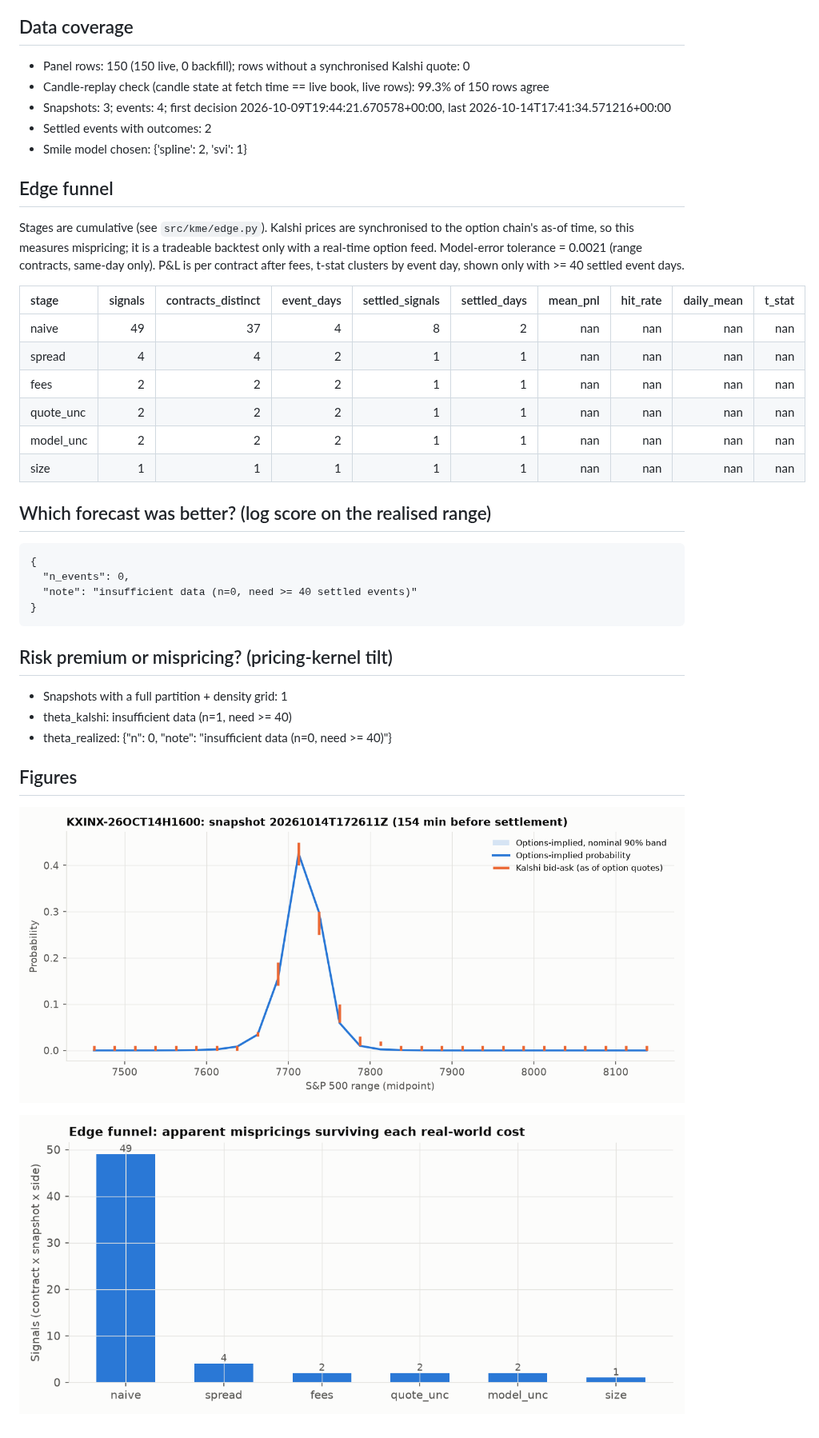
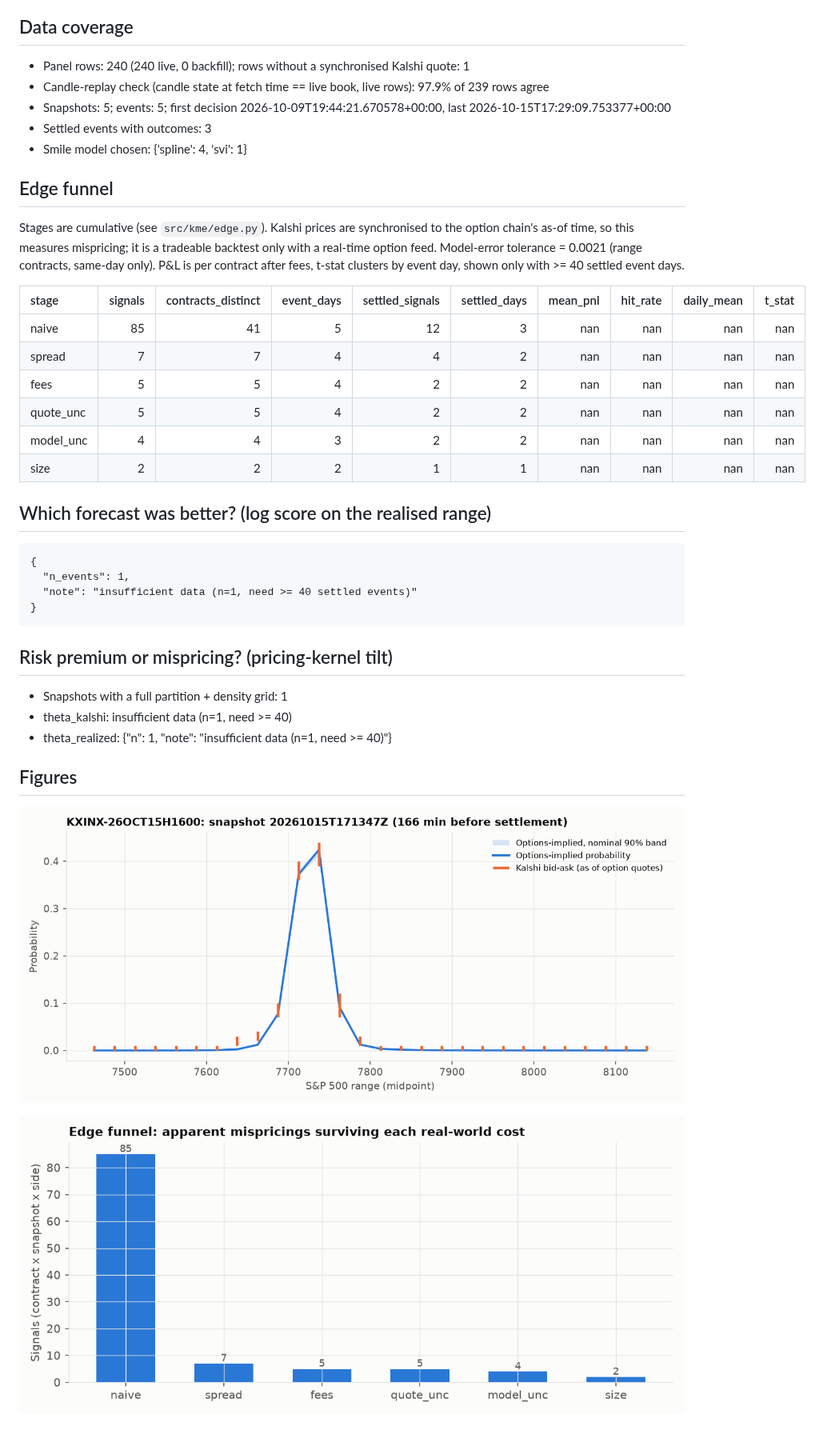
Before and after one commit to japark22/kalshi-mispricing-engine, a Markdown page: results/REPORT.md, the part around one of its changes. Shown at 80% size. GitHub-like rendering; pictures changed too: results/figures/edge_funnel.png, results/figures/latest_snapshot.png.

Commit message:
data: 2026-10-15T17:50Z

````diff
--- a/results/REPORT.md
+++ b/results/REPORT.md
@@ -3,35 +3,35 @@ _Generated 2026-10-14 18:05 UTC by `python -m kme report`. Every figure below is
 
 ## Data coverage
-- Panel rows: 150 (150 live, 0 backfill); rows without a synchronised Kalshi quote: 0
-- Candle-replay check (candle state at fetch time == live book, live rows): 99.3% of 150 rows agree
-- Snapshots: 3; events: 4; first decision 2026-10-09T19:44:21.670578+00:00, last 2026-10-14T17:41:34.571216+00:00
-- Settled events with outcomes: 2
-- Smile model chosen: {'spline': 2, 'svi': 1}
+- Panel rows: 240 (240 live, 0 backfill); rows without a synchronised Kalshi quote: 1
+- Candle-replay check (candle state at fetch time == live book, live rows): 97.9% of 239 rows agree
+- Snapshots: 5; events: 5; first decision 2026-10-09T19:44:21.670578+00:00, last 2026-10-15T17:29:09.753377+00:00
+- Settled events with outcomes: 3
+- Smile model chosen: {'spline': 4, 'svi': 1}
 
 ## Edge funnel
 Stages are cumulative (see `src/kme/edge.py`). Kalshi prices are synchronised to the option chain's as-of time, so this measures mispricing; it is a tradeable backtest only with a real-time option feed. Model-error tolerance = 0.0021 (range contracts, same-day only). P&L is per contract after fees, t-stat clusters by event day, shown only with >= 40 settled event days.
 
 | stage     |   signals |   contracts_distinct |   event_days |   settled_signals |   settled_days |   mean_pnl |   hit_rate |   daily_mean |   t_stat |
 |:----------|----------:|---------------------:|-------------:|------------------:|---------------:|-----------:|-----------:|-------------:|---------:|
-| naive     |        49 |                   37 |            4 |                 8 |              2 |        nan |        nan |          nan |      nan |
-| spread    |         4 |                    4 |            2 |                 1 |              1 |        nan |        nan |          nan |      nan |
-| fees      |         2 |                    2 |            2 |                 1 |              1 |        nan |        nan |          nan |      nan |
-| quote_unc |         2 |                    2 |            2 |                 1 |              1 |        nan |        nan |          nan |      nan |
-| model_unc |         2 |                    2 |            2 |                 1 |              1 |        nan |        nan |          nan |      nan |
-| size      |         1 |                    1 |            1 |                 1 |              1 |        nan |        nan |          nan |      nan |
+| naive     |        85 |                   41 |            5 |                12 |              3 |        nan |        nan |          nan |      nan |
+| spread    |         7 |                    7 |            4 |                 4 |              2 |        nan |        nan |          nan |      nan |
+| fees      |         5 |                    5 |            4 |                 2 |              2 |        nan |        nan |          nan |      nan |
+| quote_unc |         5 |                    5 |            4 |                 2 |              2 |        nan |        nan |          nan |      nan |
+| model_unc |         4 |                    4 |            3 |                 2 |              2 |        nan |        nan |          nan |      nan |
+| size      |         2 |                    2 |            2 |                 1 |              1 |        nan |        nan |          nan |      nan |
 
 ## Which forecast was better? (log score on the realised range)
 ```
 {
-  "n_events": 0,
-  "note": "insufficient data (n=0, need >= 40 settled events)"
+  "n_events": 1,
+  "note": "insufficient data (n=1, need >= 40 settled events)"
 }
 ```
 
 ## Risk premium or mispricing? (pricing-kernel tilt)
 - Snapshots with a full partition + density grid: 1
 - theta_kalshi: insufficient data (n=1, need >= 40)
-- theta_realized: {"n": 0, "note": "insufficient data (n=0, need >= 40)"}
+- theta_realized: {"n": 1, "note": "insufficient data (n=1, need >= 40)"}
 
 ## Figures
 ![latest](figures/latest_snapshot.png)
````
Also changed, not shown: other parts of results/REPORT.md (+1 -1 lines), 2 other files.
